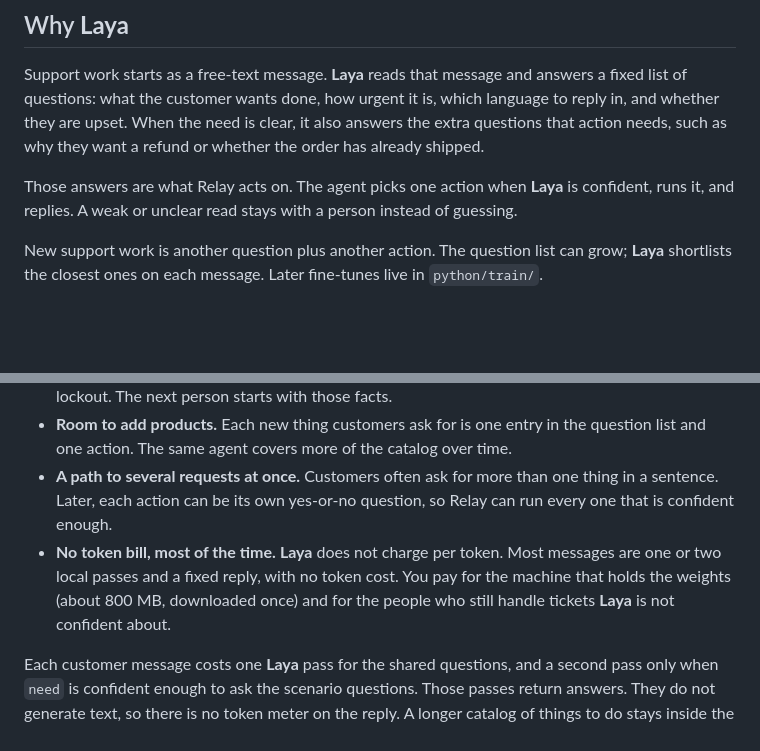
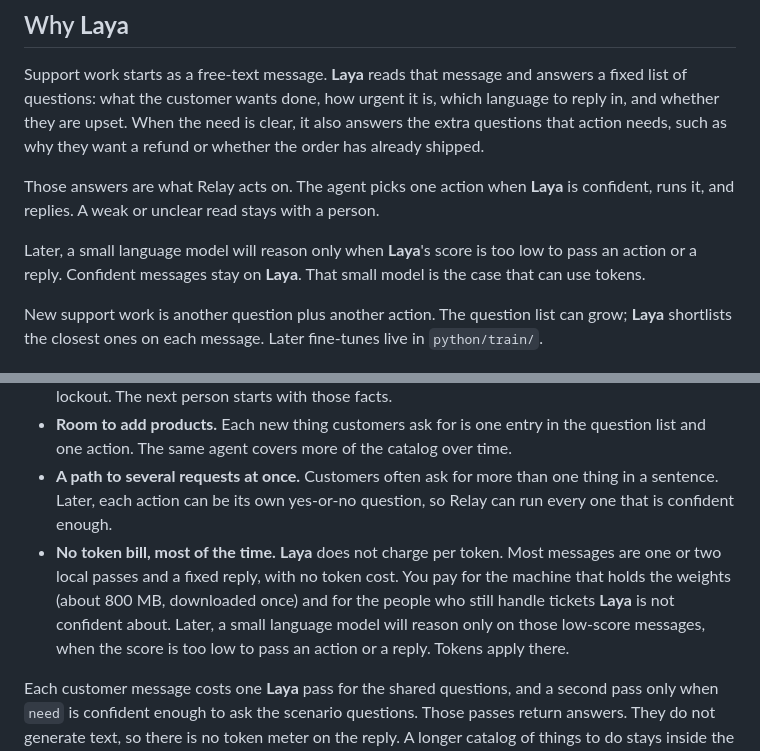
Before and after one commit to ahmadfreijeh/laya-agent, a Markdown page: README.md, 2 parts joined by grey strips. Drawn GitHub-style; blank space fills up the shorter version.

Commit message:
Update README to clarify Laya's message processing and billing structure. Emphasize that a small language model will be utilized for low-confidence messages, while confident messages remain with Laya, ensuring a clear understanding of token application and cost implications.

```diff
--- a/README.md
+++ b/README.md
@@ -13,7 +13,9 @@ POST /agent → validator → controller → **Laya** /predict → policy / tool
 
 Support work starts as a free-text message. **Laya** reads that message and answers a fixed list of questions: what the customer wants done, how urgent it is, which language to reply in, and whether they are upset. When the need is clear, it also answers the extra questions that action needs, such as why they want a refund or whether the order has already shipped.
 
-Those answers are what Relay acts on. The agent picks one action when **Laya** is confident, runs it, and replies. A weak or unclear read stays with a person instead of guessing.
+Those answers are what Relay acts on. The agent picks one action when **Laya** is confident, runs it, and replies. A weak or unclear read stays with a person.
+
+Later, a small language model will reason only when **Laya**'s score is too low to pass an action or a reply. Confident messages stay on **Laya**. That small model is the case that can use tokens.
 
 New support work is another question plus another action. The question list can grow; **Laya** shortlists the closest ones on each message. Later fine-tunes live in `python/train/`.
 
@@ -42,7 +44,7 @@ Shared questions run on every message. Scenario questions run in a second call o
 - **Less back and forth.** Scenario answers arrive with the ticket: refund reason, shipment state, lockout. The next person starts with those facts.
 - **Room to add products.** Each new thing customers ask for is one entry in the question list and one action. The same agent covers more of the catalog over time.
 - **A path to several requests at once.** Customers often ask for more than one thing in a sentence. Later, each action can be its own yes-or-no question, so Relay can run every one that is confident enough.
-- **No token bill, most of the time.** **Laya** does not charge per token. Most messages are one or two local passes and a fixed reply, with no token cost. You pay for the machine that holds the weights (about 800 MB, downloaded once) and for the people who still handle tickets **Laya** is not confident about.
+- **No token bill, most of the time.** **Laya** does not charge per token. Most messages are one or two local passes and a fixed reply, with no token cost. You pay for the machine that holds the weights (about 800 MB, downloaded once) and for the people who still handle tickets **Laya** is not confident about. Later, a small language model will reason only on those low-score messages, when the score is too low to pass an action or a reply. Tokens apply there.
 
 Each customer message costs one **Laya** pass for the shared questions, and a second pass only when `need` is confident enough to ask the scenario questions. Those passes return answers. They do not generate text, so there is no token meter on the reply. A longer catalog of things to do stays inside the same pass: the shortlist keeps at most 20 choice labels. Adding a question does not add a token charge.
 
```
